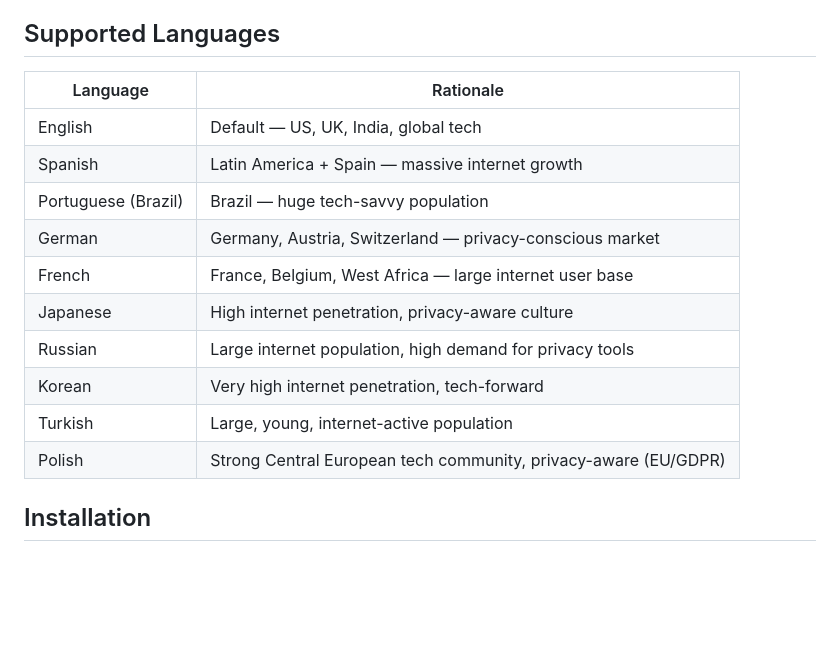
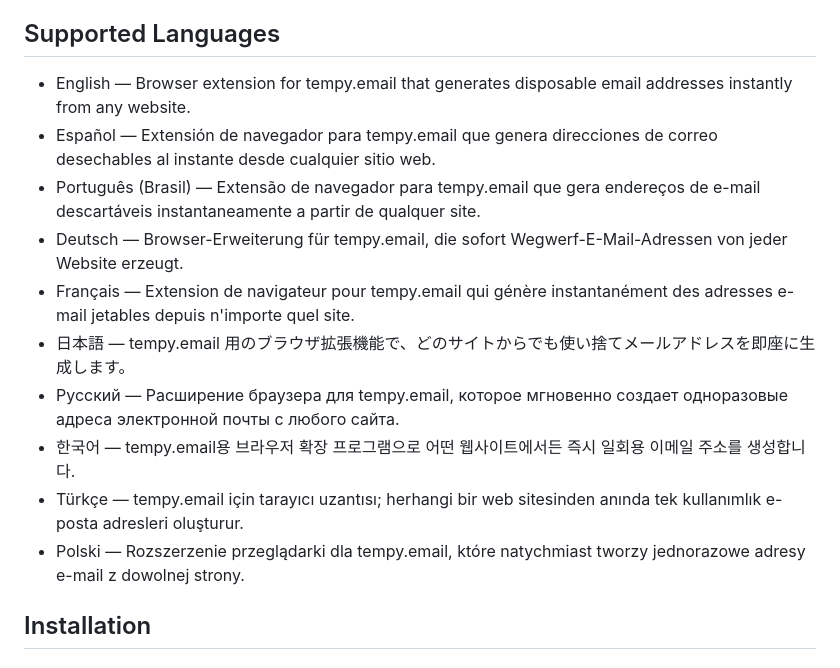
Before and after one commit to TempyEmail/extensions.tempy.email, a Markdown page: README.md, the part around the change. Rendered like a GitHub page; blank space fills up the shorter version.

Commit message:
Update README language descriptions

```diff
--- a/README.md
+++ b/README.md
@@ -28,18 +28,16 @@ This extension brings tempy.email directly into your browser so you never have t
 
 ## Supported Languages
 
-| Language | Rationale |
-| --- | --- |
-| English | Default — US, UK, India, global tech |
-| Spanish | Latin America + Spain — massive internet growth |
-| Portuguese (Brazil) | Brazil — huge tech-savvy population |
-| German | Germany, Austria, Switzerland — privacy-conscious market |
-| French | France, Belgium, West Africa — large internet user base |
-| Japanese | High internet penetration, privacy-aware culture |
-| Russian | Large internet population, high demand for privacy tools |
-| Korean | Very high internet penetration, tech-forward |
-| Turkish | Large, young, internet-active population |
-| Polish | Strong Central European tech community, privacy-aware (EU/GDPR) |
+- English — Browser extension for tempy.email that generates disposable email addresses instantly from any website.
+- Español — Extensión de navegador para tempy.email que genera direcciones de correo desechables al instante desde cualquier sitio web.
+- Português (Brasil) — Extensão de navegador para tempy.email que gera endereços de e-mail descartáveis instantaneamente a partir de qualquer site.
+- Deutsch — Browser-Erweiterung für tempy.email, die sofort Wegwerf-E-Mail-Adressen von jeder Website erzeugt.
+- Français — Extension de navigateur pour tempy.email qui génère instantanément des adresses e-mail jetables depuis n'importe quel site.
+- 日本語 — tempy.email 用のブラウザ拡張機能で、どのサイトからでも使い捨てメールアドレスを即座に生成します。
+- Русский — Расширение браузера для tempy.email, которое мгновенно создает одноразовые адреса электронной почты с любого сайта.
+- 한국어 — tempy.email용 브라우저 확장 프로그램으로 어떤 웹사이트에서든 즉시 일회용 이메일 주소를 생성합니다.
+- Türkçe — tempy.email için tarayıcı uzantısı; herhangi bir web sitesinden anında tek kullanımlık e-posta adresleri oluşturur.
+- Polski — Rozszerzenie przeglądarki dla tempy.email, które natychmiast tworzy jednorazowe adresy e-mail z dowolnej strony.
 
 ## Installation
 
```
